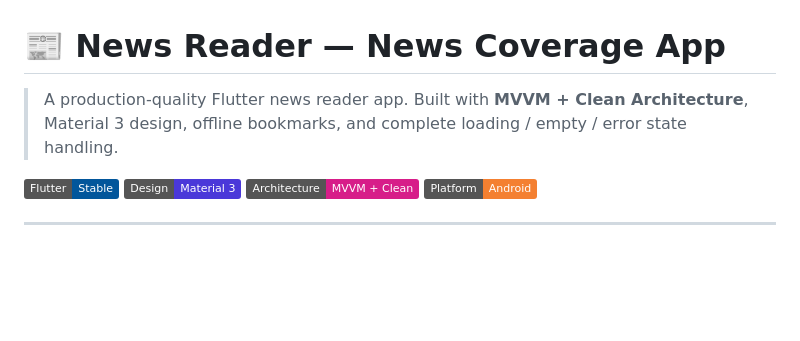
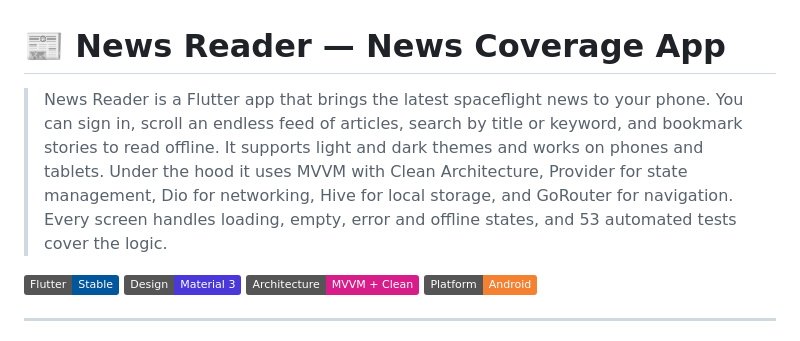
Before and after one commit to Sauravam/News_Reader_App, a Markdown page: README.md, the part around the change. Drawn GitHub-style; badges without logos; blank space fills up the shorter version.

Commit message:
Revise README for News Reader app details
Updated the description of the News Reader app to provide more details about its features and architecture.

```diff
--- a/README.md
+++ b/README.md
@@ -1,6 +1,6 @@
 # 📰 News Reader — News Coverage App
 
-> A production-quality Flutter news reader app. Built with **MVVM + Clean Architecture**, Material 3 design, offline bookmarks, and complete loading / empty / error state handling.
+> News Reader is a Flutter app that brings the latest spaceflight news to your phone. You can sign in, scroll an endless feed of articles, search by title or keyword, and bookmark stories to read offline. It supports light and dark themes and works on phones and tablets. Under the hood it uses MVVM with Clean Architecture, Provider for state management, Dio for networking, Hive for local storage, and GoRouter for navigation. Every screen handles loading, empty, error and offline states, and 53 automated tests cover the logic.
 
 ![Flutter](https://img.shields.io/badge/Flutter-Stable-02569B?logo=flutter&logoColor=white)
 ![Material 3](https://img.shields.io/badge/Design-Material%203-4A38D9)
```
